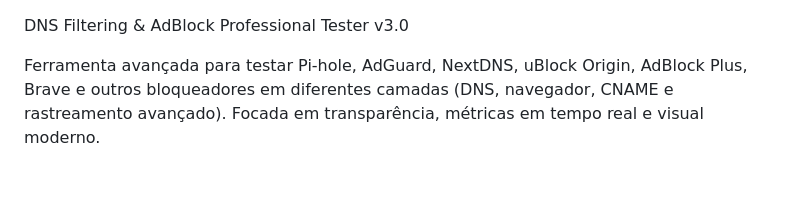
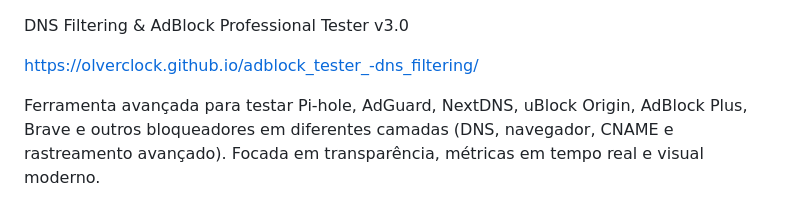
Before and after one commit to olverclock/adblock_tester_-dns_filtering, a Markdown page: README.md, the part around the change. Drawn GitHub-style; blank space fills up the shorter version.

Commit message:
Update README with project documentation link
Added a link to the project documentation.

```diff
--- a/README.md
+++ b/README.md
@@ -1,4 +1,6 @@
 DNS Filtering & AdBlock Professional Tester v3.0
+
+https://olverclock.github.io/adblock_tester_-dns_filtering/
 
 Ferramenta avançada para testar Pi-hole, AdGuard, NextDNS, uBlock Origin, AdBlock Plus, Brave e outros bloqueadores em diferentes camadas (DNS, navegador, CNAME e rastreamento avançado).
 Focada em transparência, métricas em tempo real e visual moderno.
```
